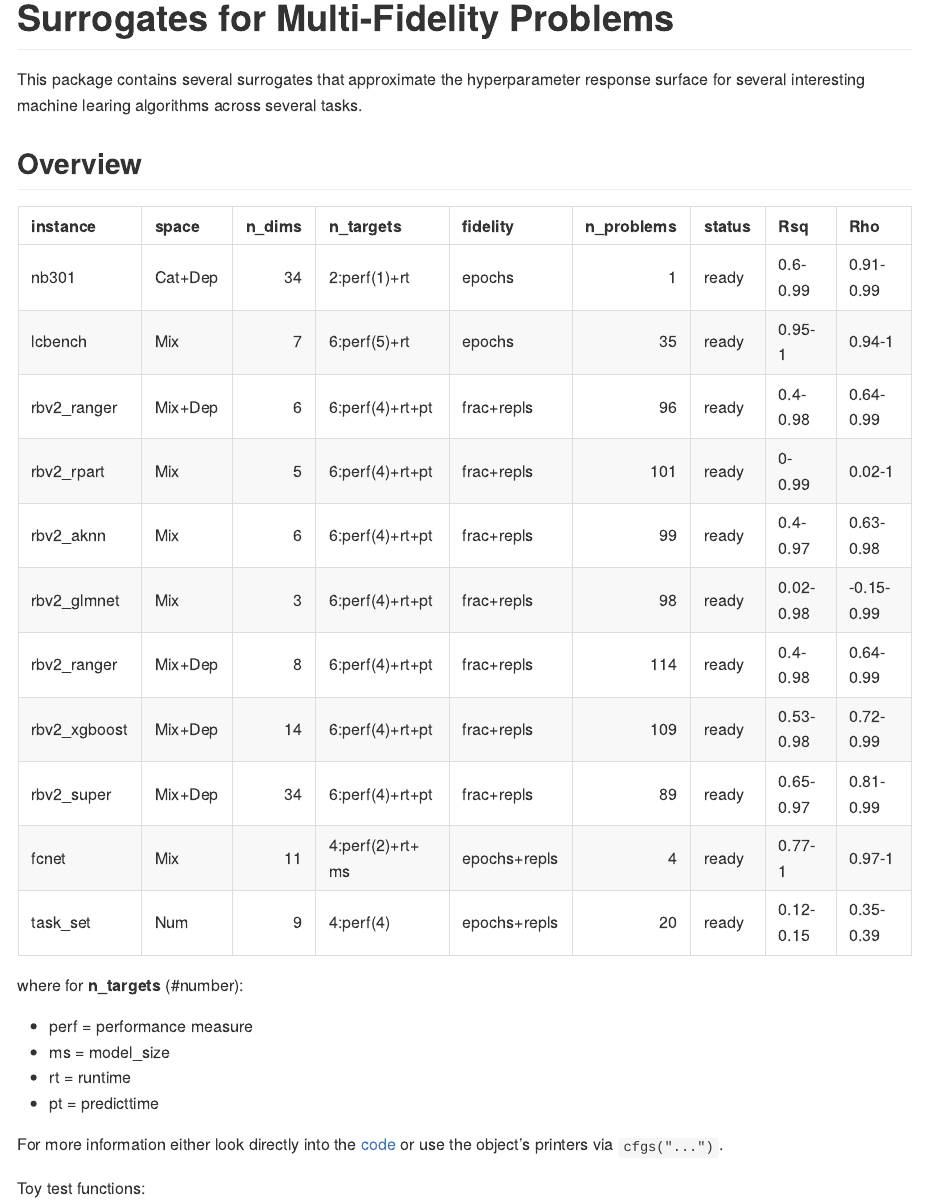
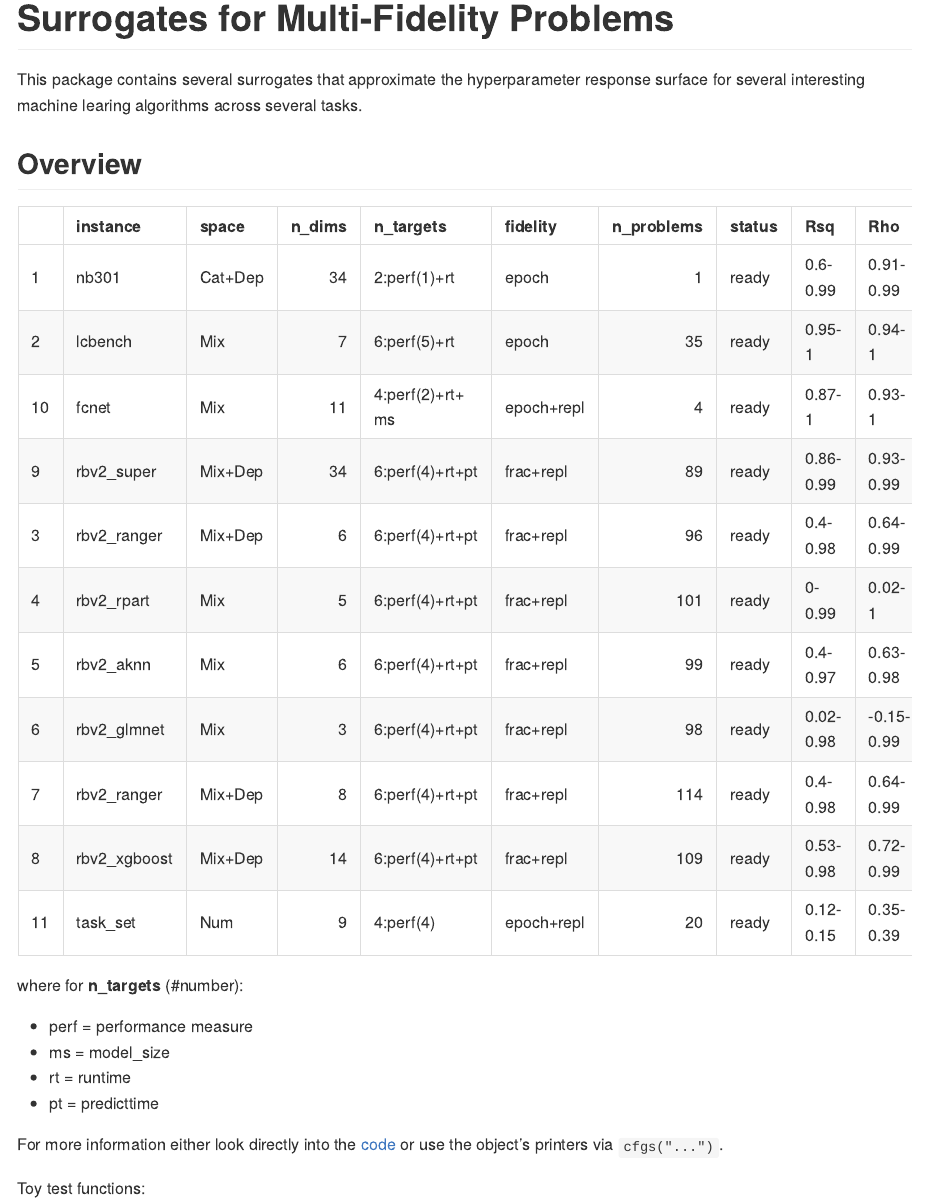
Before and after one commit to slds-lmu/paper_2021_multi_fidelity_surrogates, an R Markdown document (README.Rmd): the page in a window 1100 px wide, from its top. The pictures show the output file README.md that the author committed with the source, drawn offline in the style of GitHub.

Commit message:
sort readme

````diff
--- a/README.Rmd
+++ b/README.Rmd
@@ -33,7 +33,7 @@ dt = data.frame(
             "Mix+Dep","Mix+Dep", "Mix", "Num"),
   n_dims = c(34L, 7L, 6L, 5L, 6L, 3L, 8L, 14L, 34L, 11L, 9L),
   n_targets = c("2:perf(1)+rt", "6:perf(5)+rt","6:perf(4)+rt+pt","6:perf(4)+rt+pt","6:perf(4)+rt+pt", "6:perf(4)+rt+pt","6:perf(4)+rt+pt","6:perf(4)+rt+pt","6:perf(4)+rt+pt", "4:perf(2)+rt+ ms", "4:perf(4)"),
-  fidelity = c("epochs", "epochs", "frac+repls", "frac+repls", "frac+repls", "frac+repls", "frac+repls", "frac+repls", "frac+repls", "epochs+repls", "epochs+repls"),
+  fidelity = c("epoch", "epoch", "frac+repl", "frac+repl", "frac+repl", "frac+repl", "frac+repl", "frac+repl", "frac+repl", "epoch+repl", "epoch+repl"),
   n_problems = c(1L, 35L, 96L, 101L, 99L, 98L, 114L, 109L, 89L, 4L, 20L),
   status = "ready"
 )
@@ -47,23 +47,24 @@ metrics = data.table(do.call("rbind",
 ))
 colnames(metrics) = c("Rsq", "Rho")
 
-knitr::kable(cbind(dt, metrics))
+dt = cbind(dt, metrics)[c(1,2,10, 9, 3:8, 11),]
+
+knitr::kable(dt)
 ```
 
-
-|instance     |space   | n_dims|n_targets        |fidelity     | n_problems|status |Rsq       |Rho        |
-|:------------|:-------|------:|:----------------|:------------|----------:|:------|:---------|:----------|
-|nb301        |Cat+Dep |     34|2:perf(1)+rt     |epochs       |          1|ready  |0.6-0.99  |0.91-0.99  |
-|lcbench      |Mix     |      7|6:perf(5)+rt     |epochs       |         35|ready  |0.95-1    |0.94-1     |
-|rbv2_ranger  |Mix+Dep |      6|6:perf(4)+rt+pt  |frac+repls   |         96|ready  |0.4-0.98  |0.64-0.99  |
-|rbv2_rpart   |Mix     |      5|6:perf(4)+rt+pt  |frac+repls   |        101|ready  |0-0.99    |0.02-1     |
-|rbv2_aknn    |Mix     |      6|6:perf(4)+rt+pt  |frac+repls   |         99|ready  |0.4-0.97  |0.63-0.98  |
-|rbv2_glmnet  |Mix     |      3|6:perf(4)+rt+pt  |frac+repls   |         98|ready  |0.02-0.98 |-0.15-0.99 |
-|rbv2_ranger  |Mix+Dep |      8|6:perf(4)+rt+pt  |frac+repls   |        114|ready  |0.4-0.98  |0.64-0.99  |
-|rbv2_xgboost |Mix+Dep |     14|6:perf(4)+rt+pt  |frac+repls   |        109|ready  |0.53-0.98 |0.72-0.99  |
-|rbv2_super   |Mix+Dep |     34|6:perf(4)+rt+pt  |frac+repls   |         89|ready  |0.65-0.97 |0.81-0.99  |
-|fcnet        |Mix     |     11|4:perf(2)+rt+ ms |epochs+repls |          4|ready  |0.77-1    |0.97-1     |
-|task_set     |Num     |      9|4:perf(4)        |epochs+repls |         20|ready  |0.12-0.15 |0.35-0.39  |
+|   |instance     |space   | n_dims|n_targets        |fidelity   | n_problems|status |Rsq       |Rho        |
+|:--|:------------|:-------|------:|:----------------|:----------|----------:|:------|:---------|:----------|
+|1  |nb301        |Cat+Dep |     34|2:perf(1)+rt     |epoch      |          1|ready  |0.6-0.99  |0.91-0.99  |
+|2  |lcbench      |Mix     |      7|6:perf(5)+rt     |epoch      |         35|ready  |0.95-1    |0.94-1     |
+|10 |fcnet        |Mix     |     11|4:perf(2)+rt+ ms |epoch+repl |          4|ready  |0.87-1    |0.93-1     |
+|9  |rbv2_super   |Mix+Dep |     34|6:perf(4)+rt+pt  |frac+repl  |         89|ready  |0.86-0.99 |0.93-0.99  |
+|3  |rbv2_ranger  |Mix+Dep |      6|6:perf(4)+rt+pt  |frac+repl  |         96|ready  |0.4-0.98  |0.64-0.99  |
+|4  |rbv2_rpart   |Mix     |      5|6:perf(4)+rt+pt  |frac+repl  |        101|ready  |0-0.99    |0.02-1     |
+|5  |rbv2_aknn    |Mix     |      6|6:perf(4)+rt+pt  |frac+repl  |         99|ready  |0.4-0.97  |0.63-0.98  |
+|6  |rbv2_glmnet  |Mix     |      3|6:perf(4)+rt+pt  |frac+repl  |         98|ready  |0.02-0.98 |-0.15-0.99 |
+|7  |rbv2_ranger  |Mix+Dep |      8|6:perf(4)+rt+pt  |frac+repl  |        114|ready  |0.4-0.98  |0.64-0.99  |
+|8  |rbv2_xgboost |Mix+Dep |     14|6:perf(4)+rt+pt  |frac+repl  |        109|ready  |0.53-0.98 |0.72-0.99  |
+|11 |task_set     |Num     |      9|4:perf(4)        |epoch+repl |         20|ready  |0.12-0.15 |0.35-0.39  |
 
 
 where for **n_targets** (#number):
````
Also changed, not shown: README.md.
